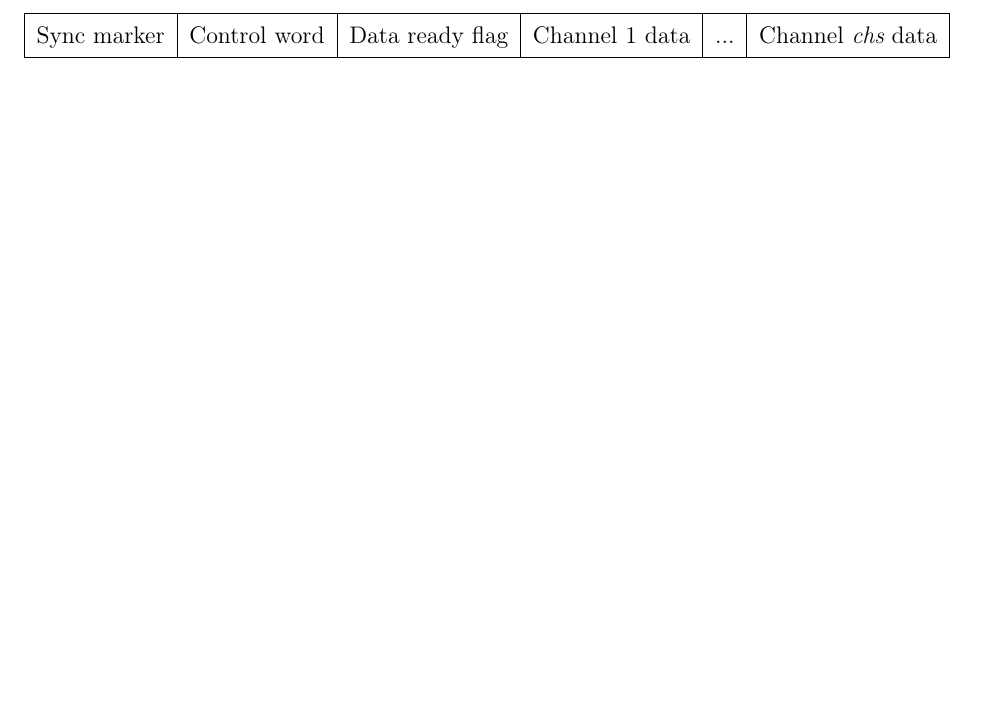
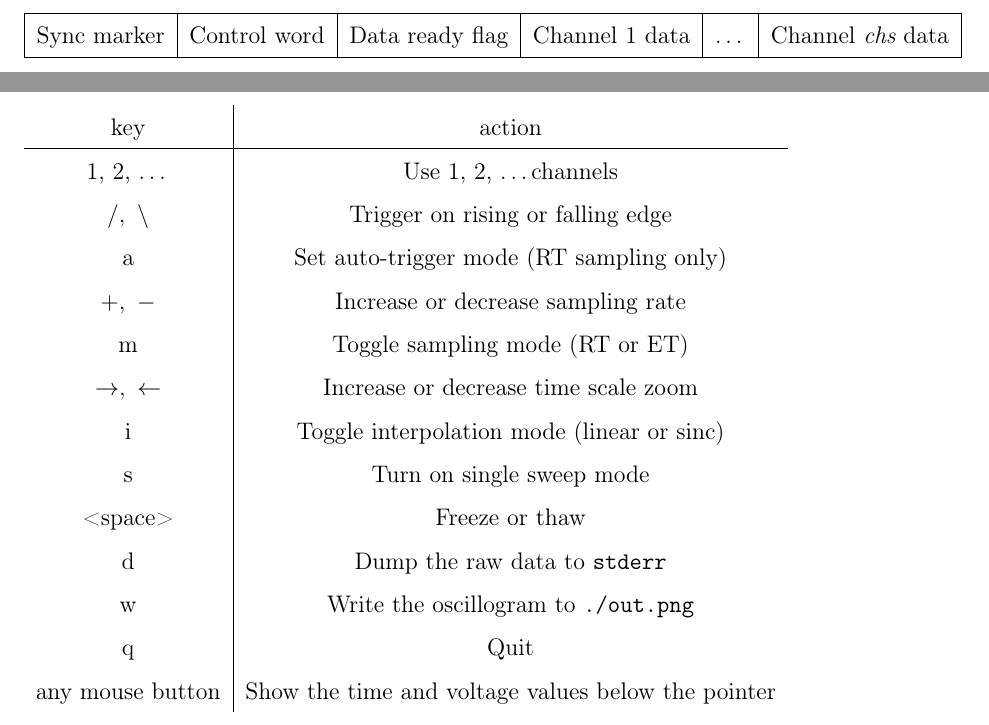
Before and after one commit to inniyah/ascope, a LaTeX document (docs/ascope.tex): part of page 2 of 3 before the commit and two parts of pages 2 and 3 of 4 after it, the two joined at a grey line, cut so that both start at the same text, the shorter picture padded with empty space. Compiled offline with pdfLaTeX.

Commit message:
docs: added LaTeX table of keyboard commands

```diff
--- a/docs/ascope.tex
+++ b/docs/ascope.tex
@@ -4,7 +4,7 @@
 \usepackage[utf8]{inputenc}
 \usepackage[margin=1cm]{geometry}
 \usepackage{array}
-\newcolumntype{C}{>{\centering\arraybackslash}p{1.5cm}}
+\newcolumntype{C}{>{\centering\arraybackslash}p{2cm}}
 \def\arraystretch{1.5}
 
 \begin{document}
@@ -30,9 +30,29 @@ Sync marker &
 Control word &
 Data ready flag &
 Channel 1 data &
-... &
+\ldots &
 Channel {\it chs} data \\
 \hline
+\end{tabular}
+\newpage
+
+% Keyboard controls
+\begin{tabular}{c|c}
+key & action \\
+\hline
+1, 2, \ldots & Use 1, 2, \ldots channels \\
+$/, ~ \backslash$ & Trigger on rising or falling edge \\
+a &  Set auto-trigger mode (RT sampling only) \\
+$+, ~ -$ & Increase or decrease sampling rate \\
+m & Toggle sampling mode (RT or ET) \\
+$\rightarrow, ~ \leftarrow$ & Increase or decrease time scale zoom \\
+i & Toggle interpolation mode (linear or sinc) \\
+s & Turn on single sweep mode \\
+<space> & Freeze or thaw \\
+d & Dump the raw data to \tt stderr \\
+w & Write the oscillogram to \tt ./out.png \\
+q & Quit \\
+any mouse button & Show the time and voltage values below the pointer
 \end{tabular}
 \newpage
 
```
Also changed, not shown: docs/cond.svg, docs/cw.svg, docs/data.svg, docs/keys.svg (added).
